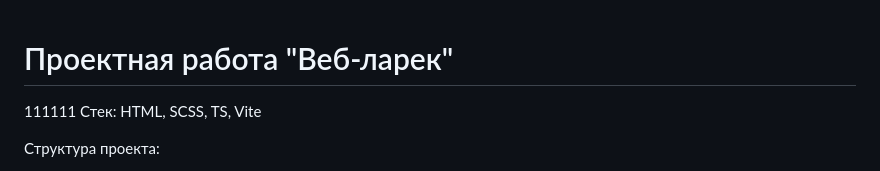
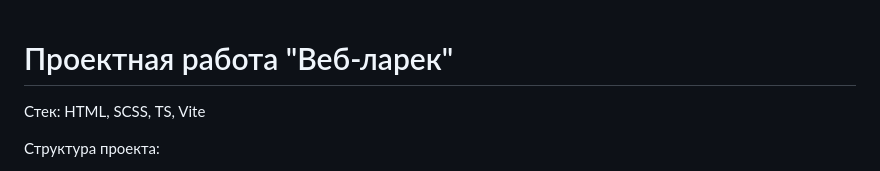
Before and after one commit to CaptainDespot/weblarek, a Markdown page: README.md, the part around the change. Drawn GitHub-style.

Commit message:
9 project v3

```diff
--- a/README.md
+++ b/README.md
@@ -1,5 +1,5 @@
 # Проектная работа "Веб-ларек"
-111111
+
 Стек: HTML, SCSS, TS, Vite
 
 Структура проекта:
```
